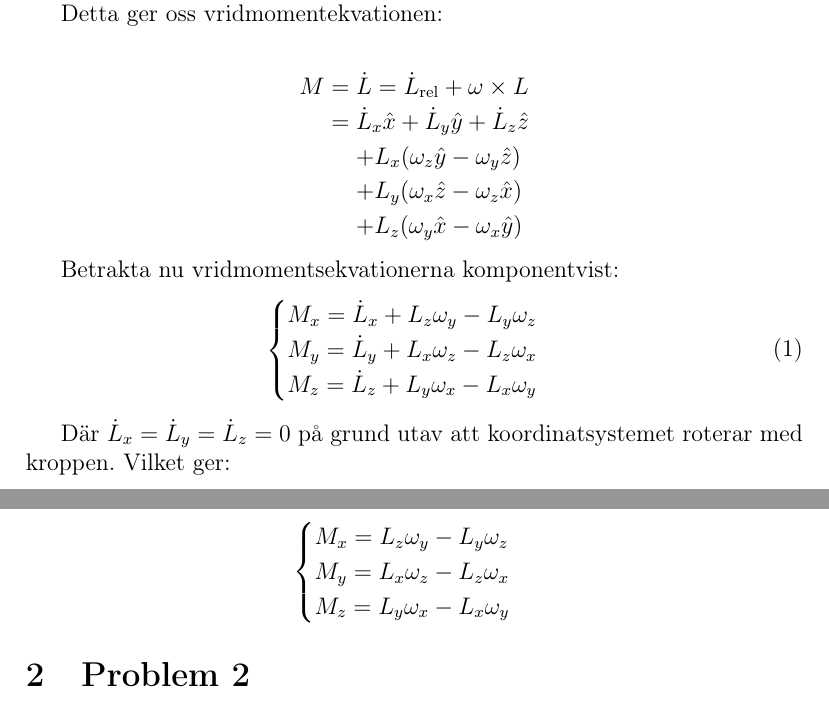
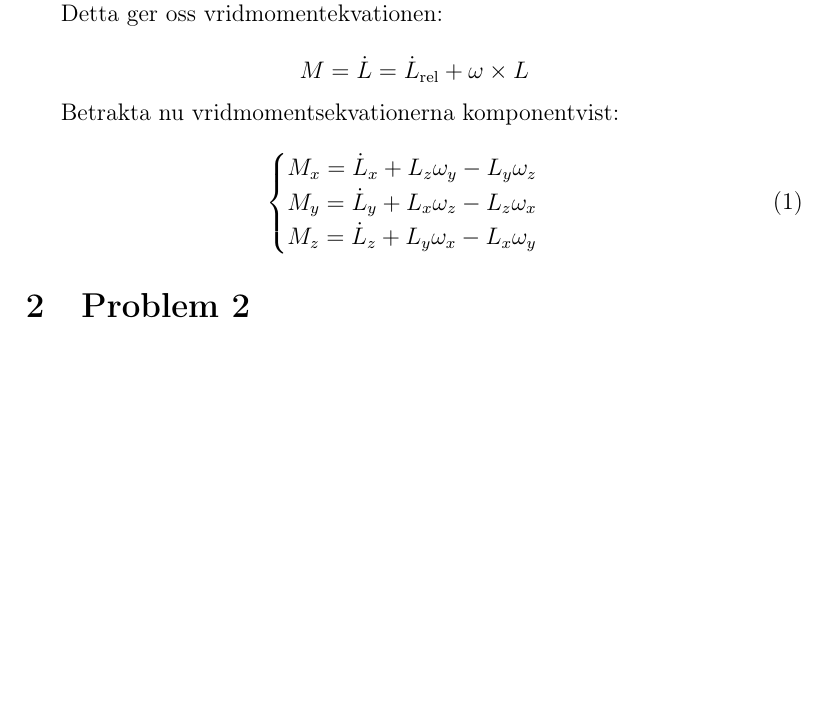
Before and after one commit to m4rw3r/Mek2Inl-mning2, a LaTeX paper (rapport.tex): two parts of pages 3 and 4 of 8 before the commit and part of page 3 of 8 after it, the two joined at a grey line, cut so that both start at the same text, the shorter picture padded with empty space. Compiled offline with pdfLaTeX.

Commit message:
Removed redundant equations

```diff
--- a/rapport.tex
+++ b/rapport.tex
@@ -86,13 +86,9 @@
 
 	Detta ger oss vridmomentekvationen:
 
-	\begin{IEEEeqnarray*}{rCl}
-		M & = & \dot{L} = \dot{L}_{\mathrm{rel}} + \omega \times L \\
-		  & = & \dot{L}_x \hat{x} + \dot{L}_y \hat{y} + \dot{L}_z \hat{z} \\
-		  & & + L_x (\omega_z \hat{y} -\omega_y \hat{z}) \\
-		  & & + L_y(\omega_x \hat{z} - \omega_z \hat{x}) \\
-		  & & + L_z ( \omega_y \hat{x} -\omega_x \hat{y})
-	\end{IEEEeqnarray*}
+	\begin{equation*}
+		M = \dot{L} = \dot{L}_{\mathrm{rel}} + \omega \times L
+	\end{equation*}
 
 
 	Betrakta nu vridmomentsekvationerna komponentvist:
@@ -104,17 +100,6 @@
 		\end{cases}
 		\label{vridmomentsekvationerna_komponentvis}
 	\end{equation}
-
-	Där $\dot{L}_x = \dot{L}_y = \dot{L}_z = 0$ på grund utav att koordinatsystemet roterar med kroppen.
-	Vilket ger:
-
-	\begin{equation*}
-		\begin{cases}
-			M_x = L_z \omega_y - L_y \omega_z \\
-			M_y = L_x \omega_z - L_z \omega_x \\
-			M_z = L_y \omega_x - L_x \omega_y
-		\end{cases}
-	\end{equation*}
 
 \section{Problem 2}
 	\subsection{Delproblem a}
```
